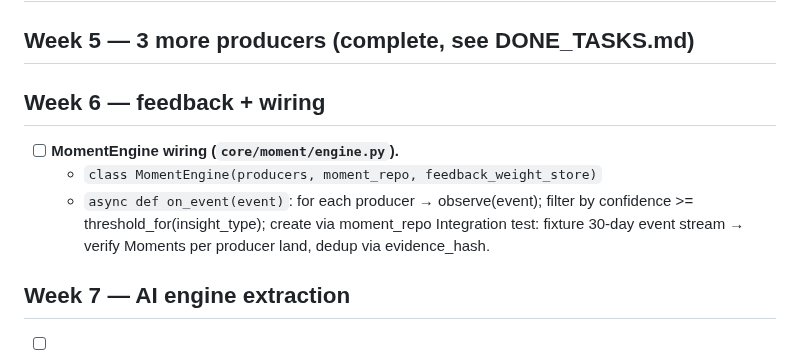
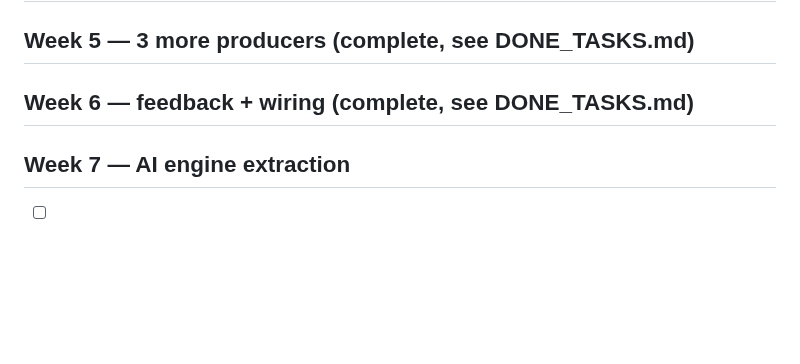
Before and after one commit to jlgreen11/life-os, a Markdown page: NEXT_TASKS.md, the part around the change. GitHub-like rendering; blank space fills up the shorter version.

Commit message:
WIP: mark MomentEngine task done (c326e2a)
[gstack-context]
Decisions: Week 6 wiring complete; next up is Week 7 AI engine extraction.
Remaining: AI engine, PII shield, context assembly (Week 7), API surface (Week 8).
Skill: v2-autonomous
[/gstack-context]

```diff
--- a/NEXT_TASKS.md
+++ b/NEXT_TASKS.md
@@ -36,12 +36,7 @@
 
 ## Week 5 — 3 more producers (complete, see DONE_TASKS.md)
 
-## Week 6 — feedback + wiring
-
-- [ ] **MomentEngine wiring (`core/moment/engine.py`).**
-  - `class MomentEngine(producers, moment_repo, feedback_weight_store)`
-  - `async def on_event(event)`: for each producer → observe(event); filter by confidence >= threshold_for(insight_type); create via moment_repo
-  Integration test: fixture 30-day event stream → verify Moments per producer land, dedup via evidence_hash.
+## Week 6 — feedback + wiring (complete, see DONE_TASKS.md)
 
 ## Week 7 — AI engine extraction
 
```
Also changed, not shown: DONE_TASKS.md (+2 -0 lines).
